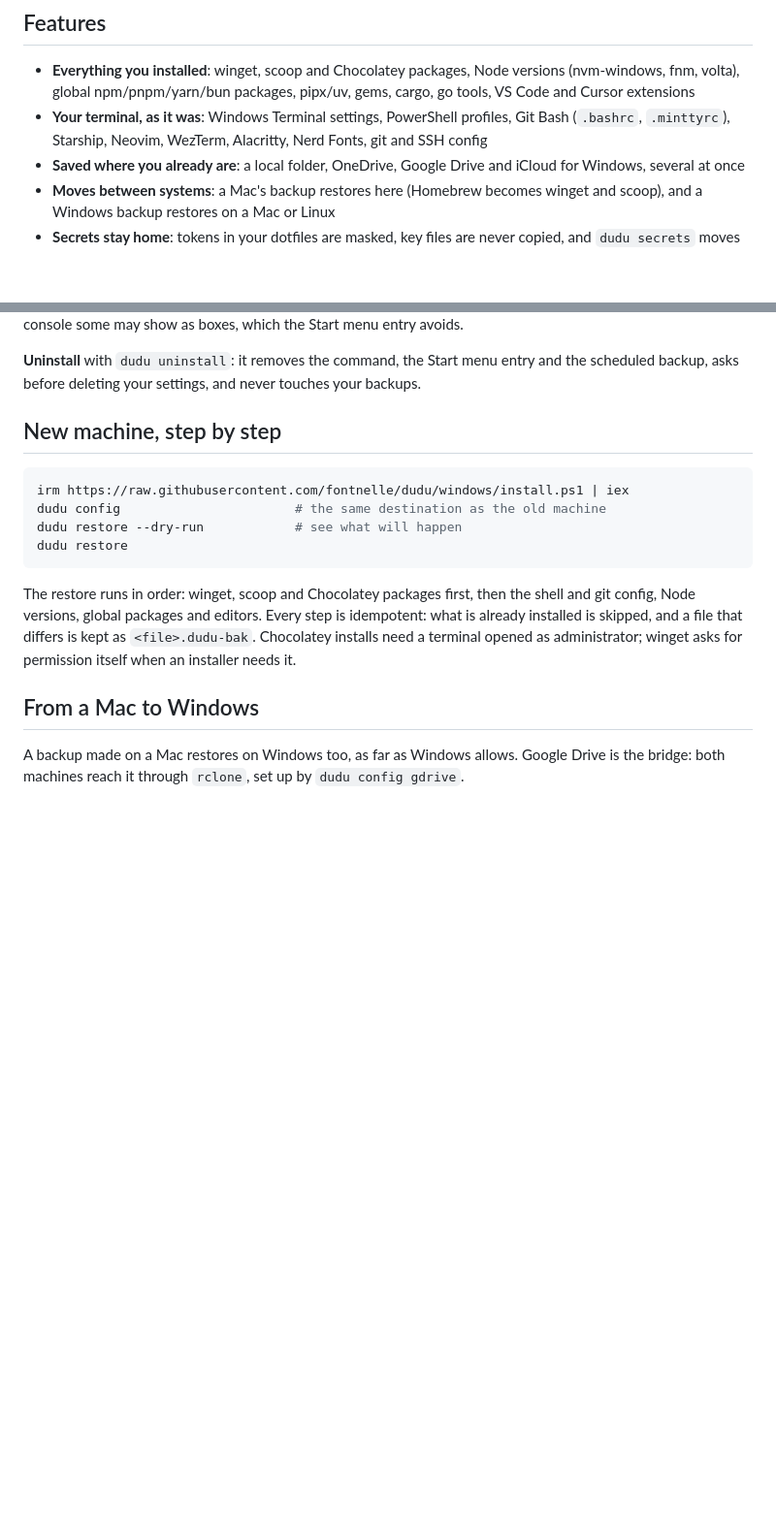
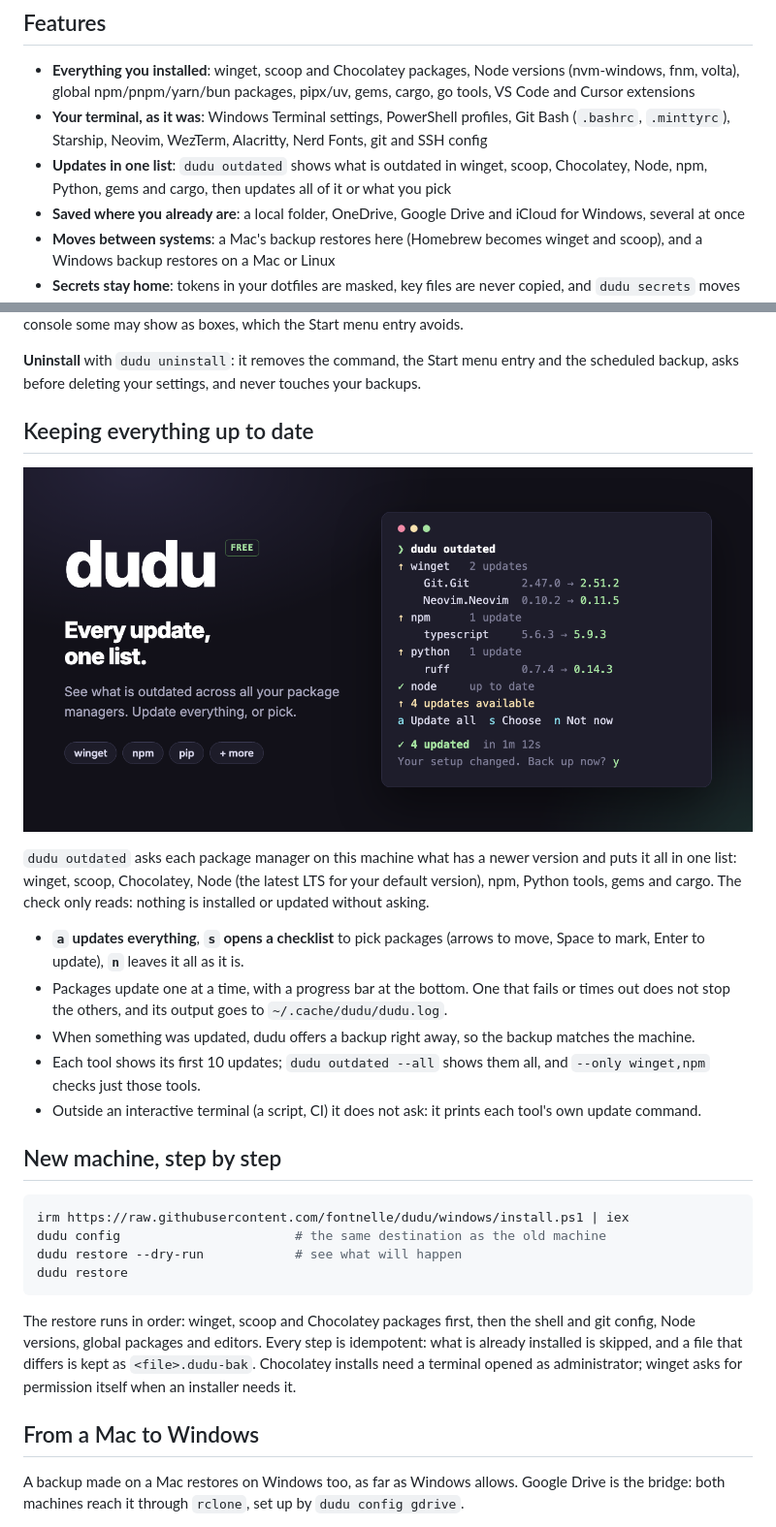
Before and after one commit to fontnelle/dudu, a Markdown page: README.md, 2 parts joined by grey strips. Shown at 97% size. Rendered like a GitHub page; pictures changed too: docs/img/updates.png (added); blank space fills up the shorter version.

```diff
--- a/README.md
+++ b/README.md
@@ -21,6 +21,7 @@ dudu is written in bash, so on Windows it runs in **Git Bash** (part of Git for
 
 - **Everything you installed**: winget, scoop and Chocolatey packages, Node versions (nvm-windows, fnm, volta), global npm/pnpm/yarn/bun packages, pipx/uv, gems, cargo, go tools, VS Code and Cursor extensions
 - **Your terminal, as it was**: Windows Terminal settings, PowerShell profiles, Git Bash (`.bashrc`, `.minttyrc`), Starship, Neovim, WezTerm, Alacritty, Nerd Fonts, git and SSH config
+- **Updates in one list**: `dudu outdated` shows what is outdated in winget, scoop, Chocolatey, Node, npm, Python, gems and cargo, then updates all of it or what you pick
 - **Saved where you already are**: a local folder, OneDrive, Google Drive and iCloud for Windows, several at once
 - **Moves between systems**: a Mac's backup restores here (Homebrew becomes winget and scoop), and a Windows backup restores on a Mac or Linux
 - **Secrets stay home**: tokens in your dotfiles are masked, key files are never copied, and `dudu secrets` moves keys out of your `.bashrc`
@@ -83,6 +84,20 @@ Every command takes `--dry-run` and `--only brew,node,...`. `restore` also takes
 **If something does not work**, run `dudu doctor`: it checks Git Bash, your package managers, the PATH, the Credential Manager, your destinations and the terminal, and says in plain words what to do about each. dudu's symbols need Windows Terminal (it comes with Windows 11) or Git Bash's own window; in the old Windows 10 console some may show as boxes, which the Start menu entry avoids.
 
 **Uninstall** with `dudu uninstall`: it removes the command, the Start menu entry and the scheduled backup, asks before deleting your settings, and never touches your backups.
+
+## Keeping everything up to date
+
+<p align="center">
+  <img src="./docs/img/updates.png" alt="dudu outdated: every update, one list. Updates from winget, npm, Python and more in one view, then update all or pick" width="790" />
+</p>
+
+`dudu outdated` asks each package manager on this machine what has a newer version and puts it all in one list: winget, scoop, Chocolatey, Node (the latest LTS for your default version), npm, Python tools, gems and cargo. The check only reads: nothing is installed or updated without asking.
+
+- **`a` updates everything**, **`s` opens a checklist** to pick packages (arrows to move, Space to mark, Enter to update), **`n`** leaves it all as it is.
+- Packages update one at a time, with a progress bar at the bottom. One that fails or times out does not stop the others, and its output goes to `~/.cache/dudu/dudu.log`.
+- When something was updated, dudu offers a backup right away, so the backup matches the machine.
+- Each tool shows its first 10 updates; `dudu outdated --all` shows them all, and `--only winget,npm` checks just those tools.
+- Outside an interactive terminal (a script, CI) it does not ask: it prints each tool's own update command.
 
 ## New machine, step by step
 
```
Also changed, not shown: other parts of README.md (+4 -0 lines), README.es.md (+19 -0 lines), README.pt-BR.md (+19 -0 lines), docs/img/secrets.png (added).
